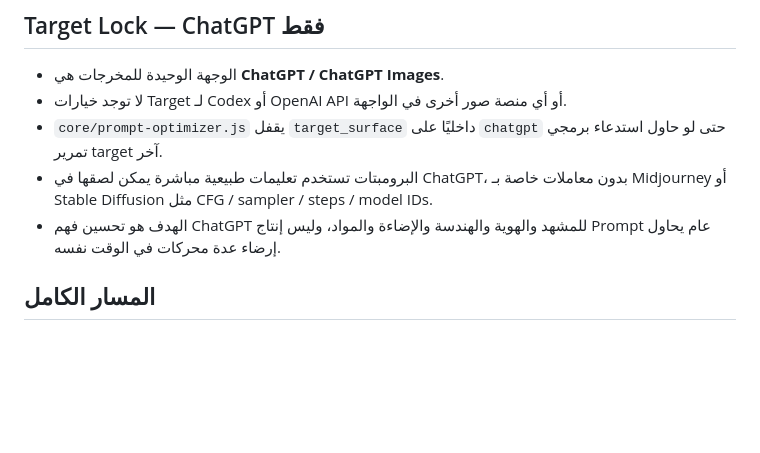
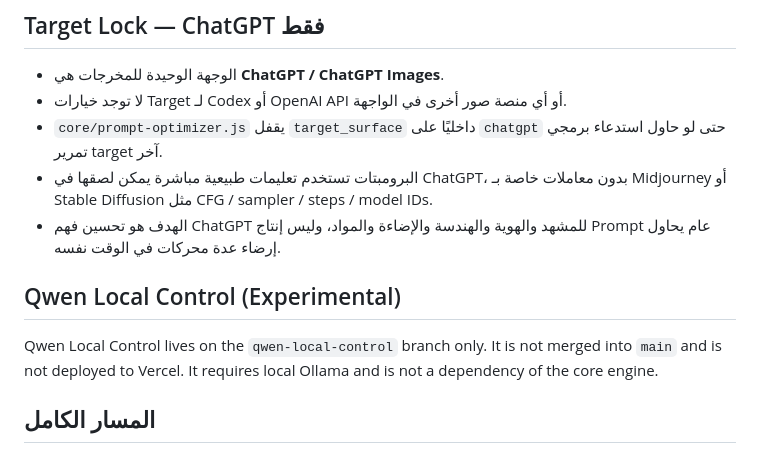
Before and after one commit to EmadAden77/-physics-prompt-studio, a Markdown page: README.md, the part around the change. Drawn GitHub-style; blank space fills up the shorter version.

Commit message:
docs: note Qwen Local Control experimental status (#53)

```diff
--- a/README.md
+++ b/README.md
@@ -9,6 +9,12 @@
 - `core/prompt-optimizer.js` يقفل `target_surface` داخليًا على `chatgpt` حتى لو حاول استدعاء برمجي تمرير target آخر.
 - البرومبتات تستخدم تعليمات طبيعية مباشرة يمكن لصقها في ChatGPT، بدون معاملات خاصة بـ Midjourney أو Stable Diffusion مثل CFG / sampler / steps / model IDs.
 - الهدف هو تحسين فهم ChatGPT للمشهد والهوية والهندسة والإضاءة والمواد، وليس إنتاج Prompt عام يحاول إرضاء عدة محركات في الوقت نفسه.
+
+## Qwen Local Control (Experimental)
+
+Qwen Local Control lives on the `qwen-local-control` branch only.
+It is not merged into `main` and is not deployed to Vercel.
+It requires local Ollama and is not a dependency of the core engine.
 
 ## المسار الكامل
 
```
